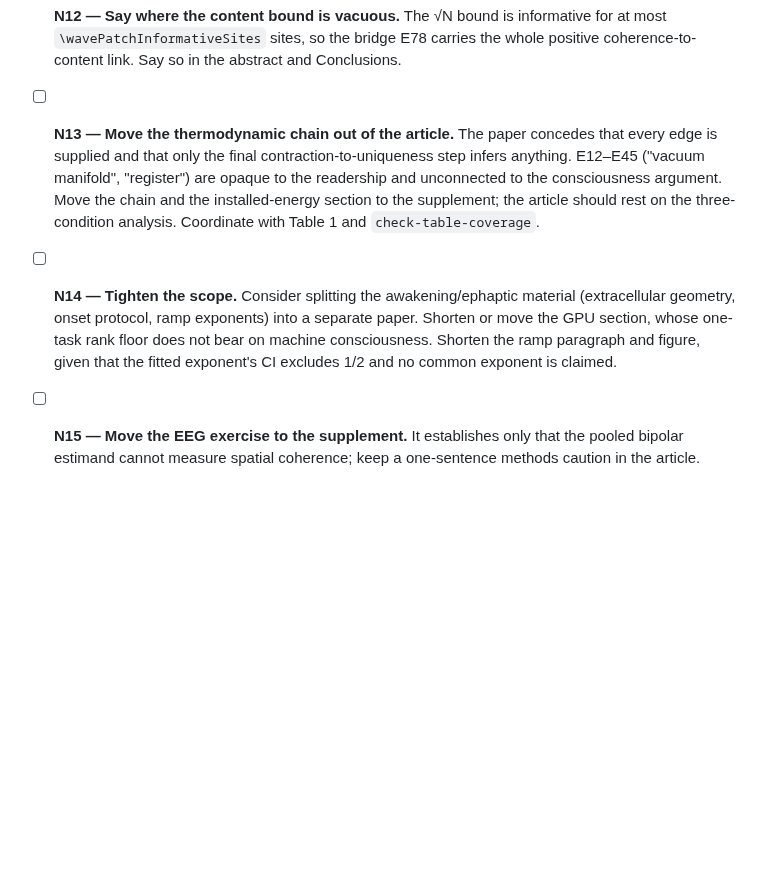
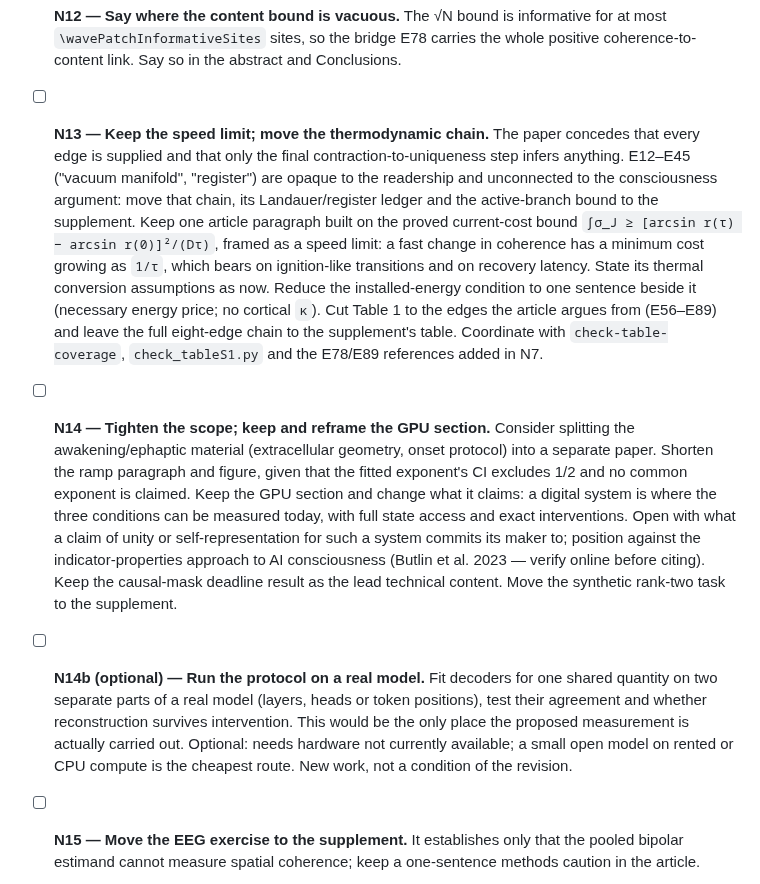
Before and after one commit to bobaseb/coupling_gated_cortical_coherence, a Markdown page: tasks/todo.md, the part around the change. Rendered like a GitHub page; blank space fills up the shorter version.

Commit message:
Ledger: salvage the speed limit, keep and reframe the GPU section
N13 keeps the proved current-cost bound as a speed limit on coherence
changes and moves the rest of the thermodynamic chain to the supplement.
N14 keeps the GPU section and reframes it around measurement. N14b adds
the real-model test as optional work.

Co-Authored-By: Claude Opus 5.5 <noreply@anthropic.com>

```diff
--- a/tasks/todo.md
+++ b/tasks/todo.md
@@ -137,20 +137,43 @@ action points. N7 closed in the same pass; the rest are open.
   E78 carries the whole positive coherence-to-content link. Say so in the
   abstract and Conclusions.
 
-- [ ] **N13 — Move the thermodynamic chain out of the article.** The paper
-  concedes that every edge is supplied and that only the final
+- [ ] **N13 — Keep the speed limit; move the thermodynamic chain.** The
+  paper concedes that every edge is supplied and that only the final
   contraction-to-uniqueness step infers anything. E12–E45 ("vacuum
   manifold", "register") are opaque to the readership and unconnected to the
-  consciousness argument. Move the chain and the installed-energy section to
-  the supplement; the article should rest on the three-condition analysis.
-  Coordinate with Table 1 and `check-table-coverage`.
-
-- [ ] **N14 — Tighten the scope.** Consider splitting the awakening/ephaptic
-  material (extracellular geometry, onset protocol, ramp exponents) into a
-  separate paper. Shorten or move the GPU section, whose one-task rank floor
-  does not bear on machine consciousness. Shorten the ramp paragraph and
-  figure, given that the fitted exponent's CI excludes 1/2 and no common
-  exponent is claimed.
+  consciousness argument: move that chain, its Landauer/register ledger and
+  the active-branch bound to the supplement. Keep one article paragraph
+  built on the proved current-cost bound
+  `∫σ_J ≥ [arcsin r(τ) − arcsin r(0)]²/(Dτ)`, framed as a speed limit: a
+  fast change in coherence has a minimum cost growing as `1/τ`, which bears
+  on ignition-like transitions and on recovery latency. State its thermal
+  conversion assumptions as now. Reduce the installed-energy condition to
+  one sentence beside it (necessary energy price; no cortical `κ`). Cut
+  Table 1 to the edges the article argues from (E56–E89) and leave the full
+  eight-edge chain to the supplement's table. Coordinate with
+  `check-table-coverage`, `check_tableS1.py` and the E78/E89 references
+  added in N7.
+
+- [ ] **N14 — Tighten the scope; keep and reframe the GPU section.**
+  Consider splitting the awakening/ephaptic material (extracellular
+  geometry, onset protocol) into a separate paper. Shorten the ramp
+  paragraph and figure, given that the fitted exponent's CI excludes 1/2 and
+  no common exponent is claimed. Keep the GPU section and change what it
+  claims: a digital system is where the three conditions can be measured
+  today, with full state access and exact interventions. Open with what a
+  claim of unity or self-representation for such a system commits its maker
+  to; position against the indicator-properties approach to AI
+  consciousness (Butlin et al. 2023 — verify online before citing). Keep the
+  causal-mask deadline result as the lead technical content. Move the
+  synthetic rank-two task to the supplement.
+
+- [ ] **N14b (optional) — Run the protocol on a real model.** Fit decoders
+  for one shared quantity on two separate parts of a real model (layers,
+  heads or token positions), test their agreement and whether
+  reconstruction survives intervention. This would be the only place the
+  proposed measurement is actually carried out. Optional: needs hardware
+  not currently available; a small open model on rented or CPU compute is
+  the cheapest route. New work, not a condition of the revision.
 
 - [ ] **N15 — Move the EEG exercise to the supplement.** It establishes only
   that the pooled bipolar estimand cannot measure spatial coherence; keep a
```
